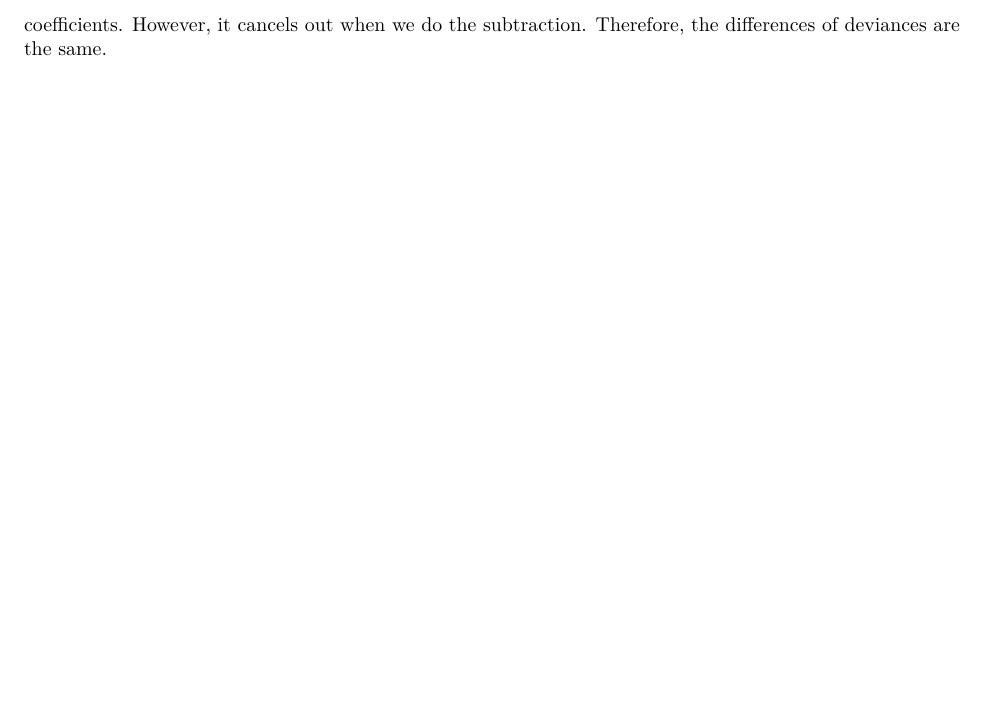
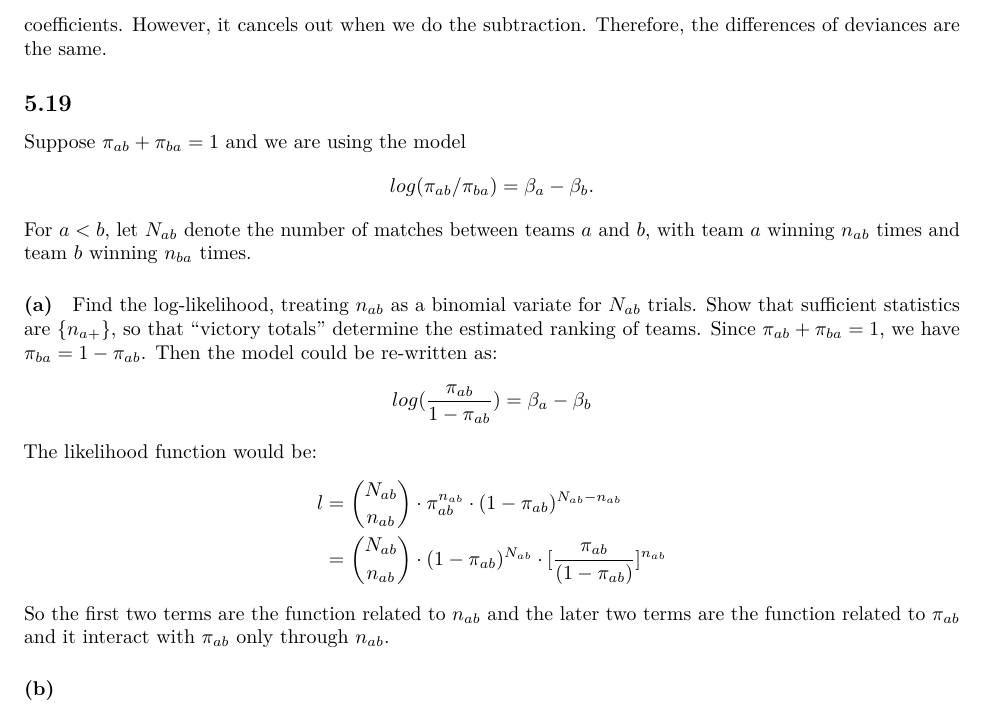
Before and after one commit to qiqipower029/GLM_HW3, an R Markdown document (Homework3_Jieqi.Rmd): part of page 9 of 9, cut so that both start at the same text, the shorter picture padded with empty space. Rendered offline with R 4.5, knitr and Pandoc, then LaTeX, with nearby package versions.

```diff
--- a/Homework3_Jieqi.Rmd
+++ b/Homework3_Jieqi.Rmd
@@ -189,3 +189,23 @@
 16.3 - 11.0 = 6.3 - 1.0 = 5.3
 
 Explanation: the only difference between log likelihoods of these two data entry forms is the binomial coefficients. However, it cancels out when we do the subtraction. Therefore, the differences of deviances are the same.
+
+## 5.19
+
+Suppose $\pi_{ab} + \pi_{ba} =1$ and we are using the model
+$$log(\pi_{ab}/\pi_{ba})=\beta_a-\beta_b.$$
+For $a<b$, let $N_{ab}$ denote the number of matches between teams $a$ and $b$, with team $a$ winning $n_{ab}$ times and team $b$ winning $n_{ba}$ times.
+
+#### (a)
+
+Find the log-likelihood, treating $n_{ab}$ as a binomial variate for $N_{ab}$ trials. Show that sufficient statistics are $\left\{n_{a+}\right\}$, so that "victory totals" determine the estimated ranking of teams.
+Since $\pi_{ab} + \pi_{ba} =1$, we have $\pi_{ba} = 1 - \pi_{ab}$. Then the model could be re-written as:
+$$log(\frac{\pi_{ab}}{1-\pi_{ab}})=\beta_a-\beta_b$$
+The likelihood function would be:
+$$\begin{split}
+l &= {N_{ab}\choose n_{ab}}\cdot \pi_{ab}^{n_{ab}} \cdot (1- \pi_{ab})^{N_{ab}-n_{ab}} \\
+&={N_{ab}\choose n_{ab}}\cdot(1-\pi_{ab})^{N_{ab}}\cdot [\frac{\pi_{ab}}{(1-\pi_{ab})}]^{n_{ab}}
+\end{split}$$
+So the first two terms are the function related to $n_{ab}$ and the later two terms are the function related to $\pi_{ab}$ and it interact with $\pi_{ab}$ only through $n_{ab}$.
+
+#### (b)
```
Also changed, not shown: Homework3_Jieqi.pdf, 1 other file.
